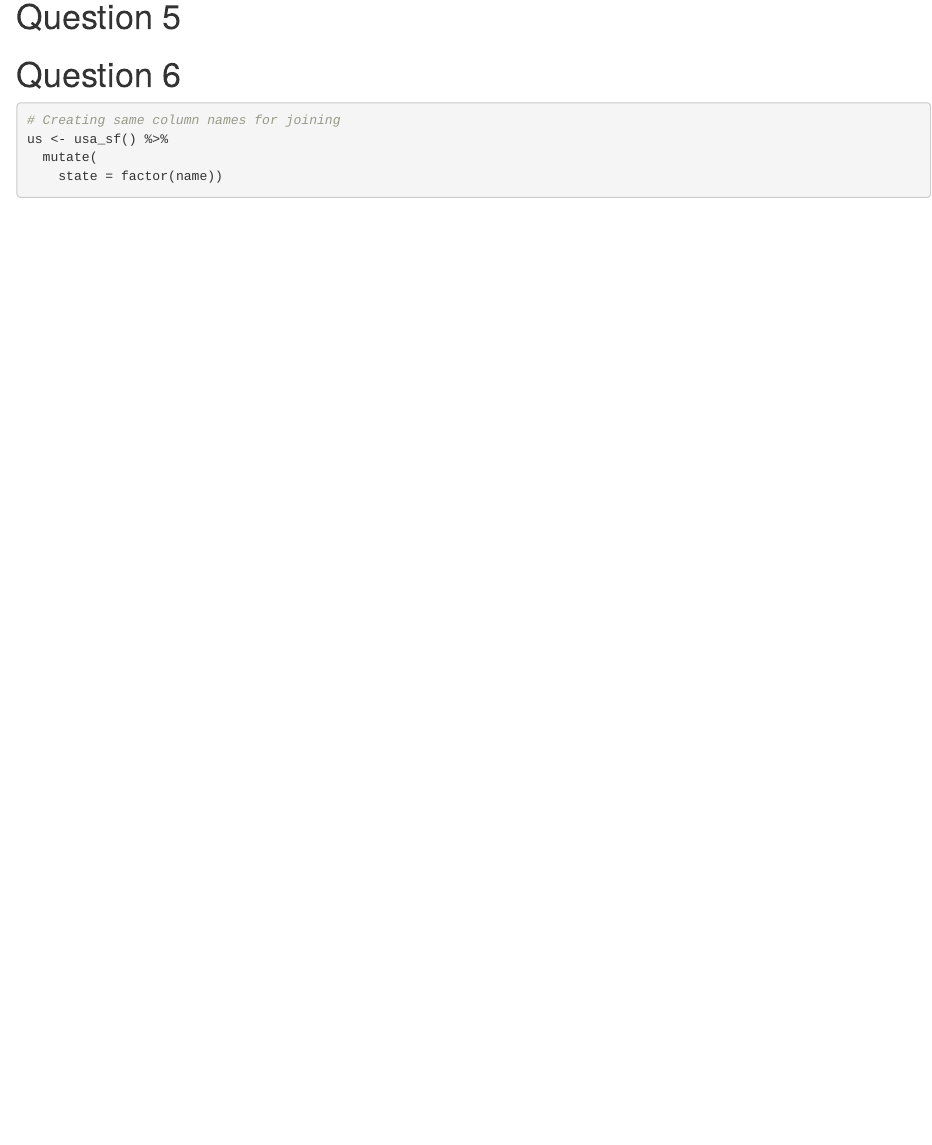
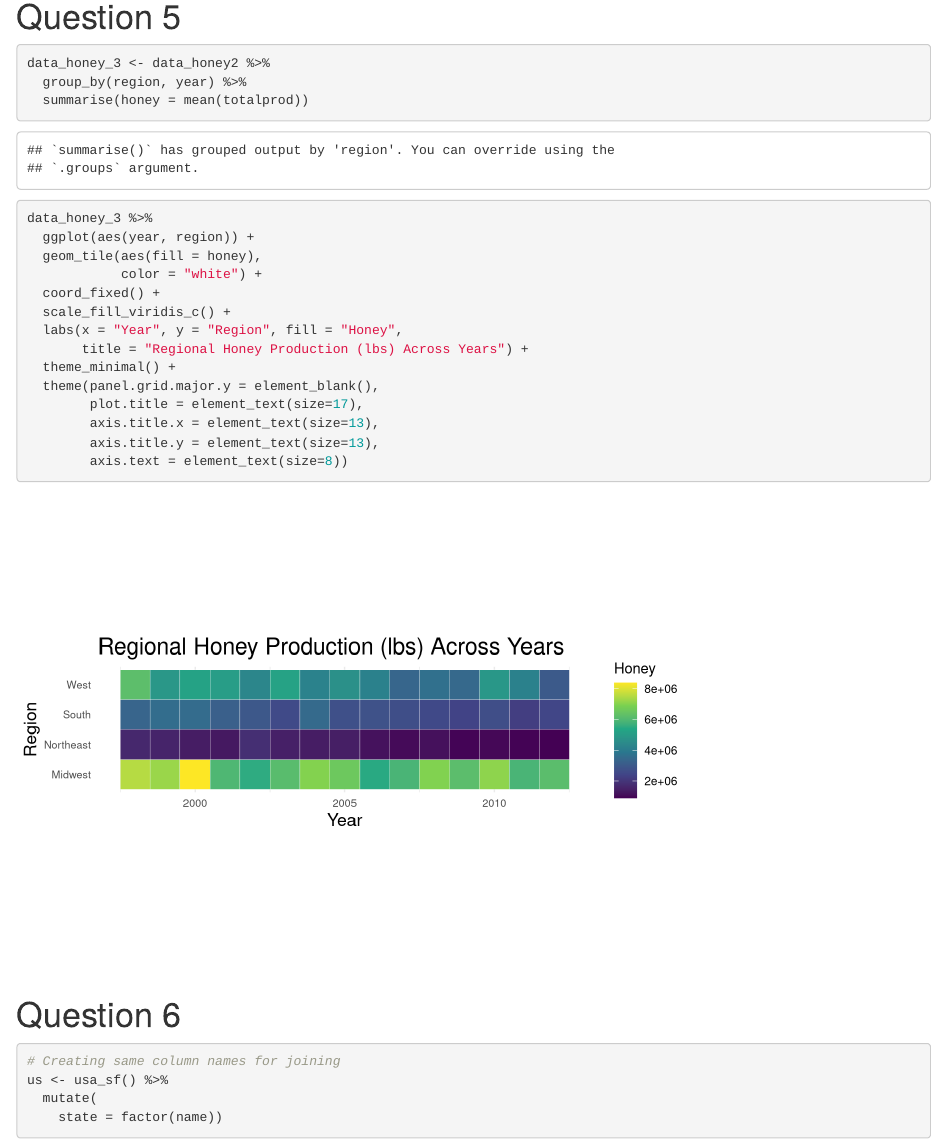
Before and after one commit to zjschroeder/Lab3-EDLD2, an R Markdown document (scripts/script.Rmd): the page in a window 1100 px wide, from 3160 px down. Rendered offline with R 4.5, knitr and Pandoc, with nearby package versions; some code elsewhere in the file could not run offline; column names are cleaned by a stand-in for the janitor package.

Commit message:
question 5 heatmap completed

````diff
--- a/scripts/script.Rmd
+++ b/scripts/script.Rmd
@@ -166,6 +166,25 @@ data_honey2 %>%
 # Question 5
 ```{r}
 
+data_honey_3 <- data_honey2 %>%
+  group_by(region, year) %>%
+  summarise(honey = mean(totalprod))
+
+data_honey_3 %>%
+  ggplot(aes(year, region)) +
+  geom_tile(aes(fill = honey),
+            color = "white") +
+  coord_fixed() +
+  scale_fill_viridis_c() +
+  labs(x = "Year", y = "Region", fill = "Honey",
+       title = "Regional Honey Production (lbs) Across Years") +
+  theme_minimal() +
+  theme(panel.grid.major.y = element_blank(),
+        plot.title = element_text(size=17),
+        axis.title.x = element_text(size=13),
+        axis.title.y = element_text(size=13),
+        axis.text = element_text(size=8))
+
 ```
 
 # Question 6
````
